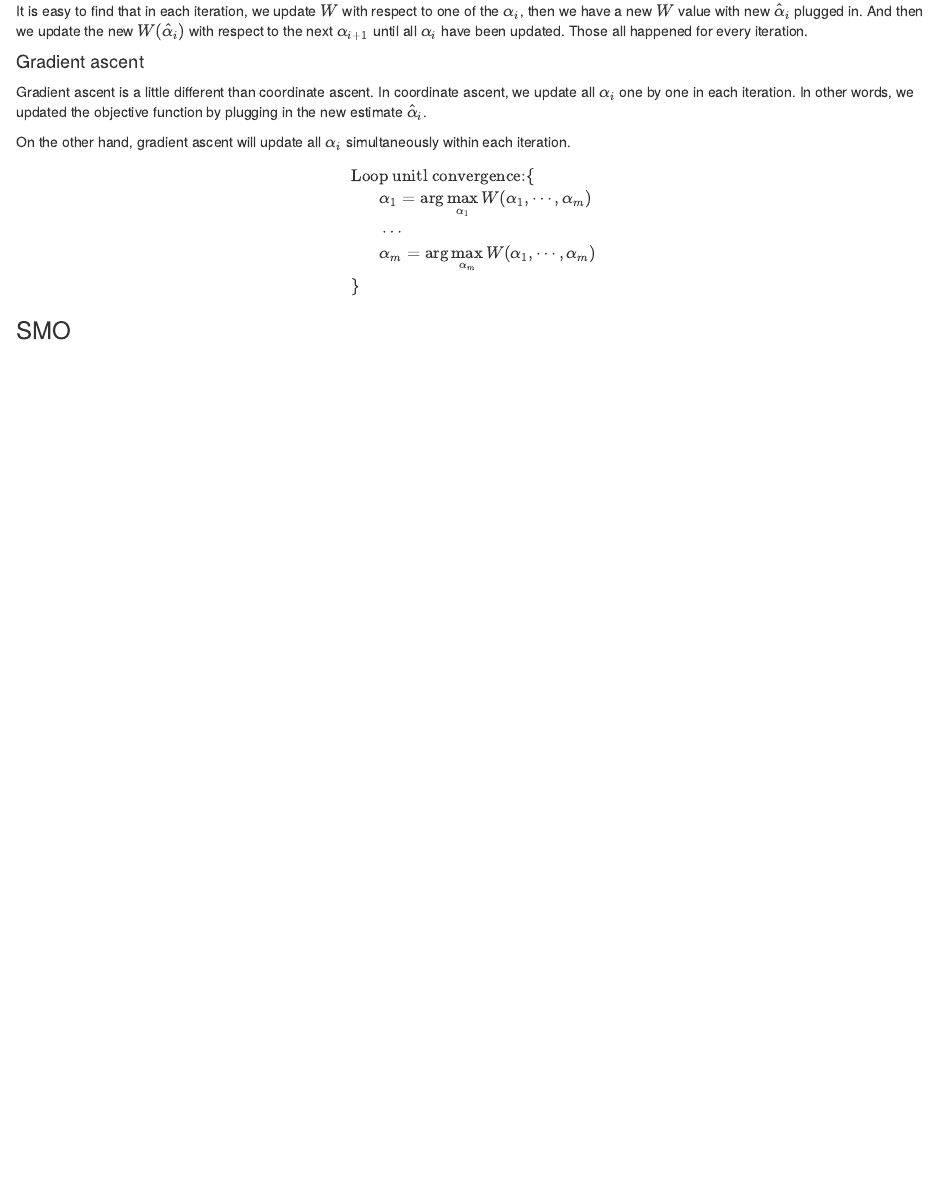
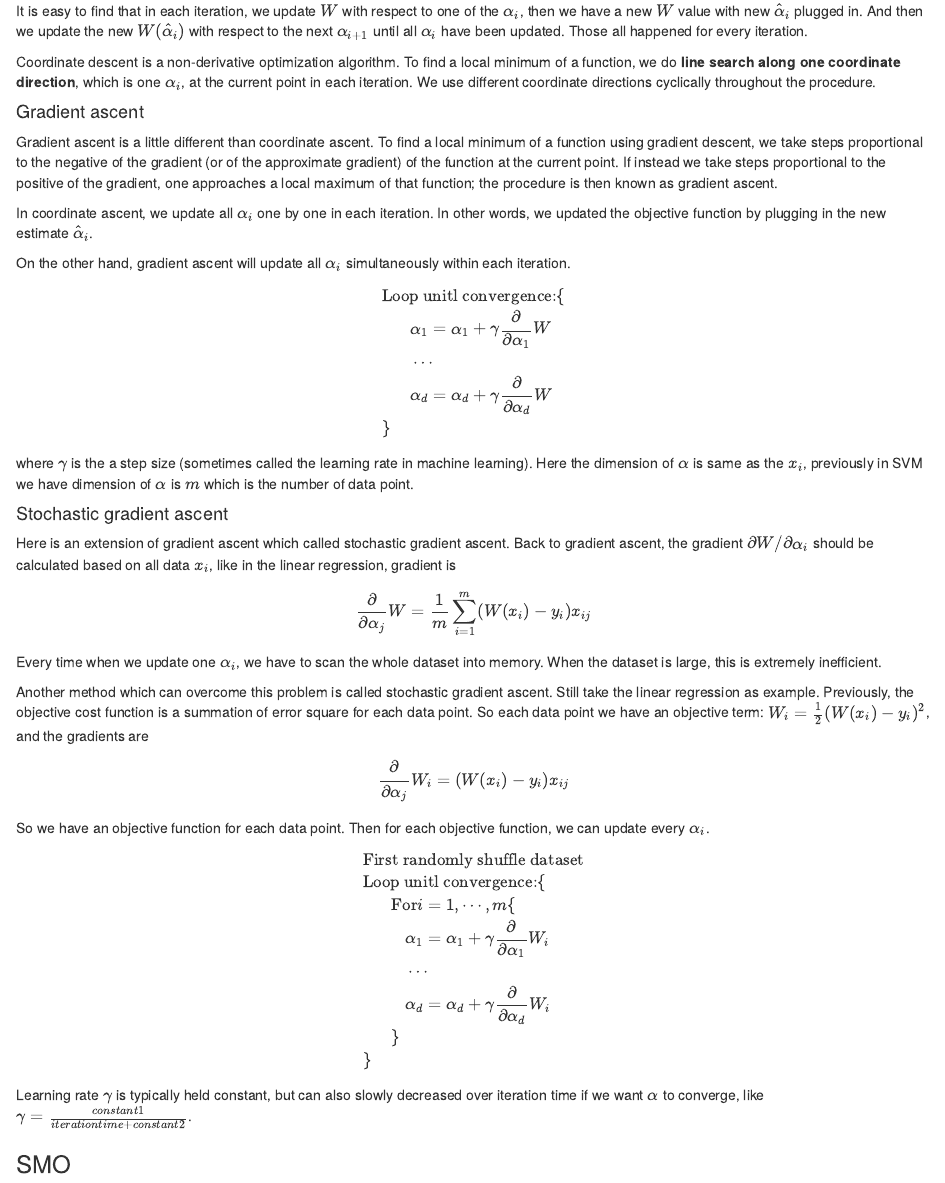
Before and after one commit to XiaosuTong/web, an R Markdown document (SVM/docs/01.intro.Rmd): the page in a window 1100 px wide, from 10430 px down. Rendered offline with R 4.5, knitr and Pandoc, with nearby package versions.

Commit message:
update web

```diff
--- a/SVM/docs/01.intro.Rmd
+++ b/SVM/docs/01.intro.Rmd
@@ -635,22 +635,68 @@ we have a new $W$ value with new $\hat \alpha_i$ plugged in. And then we update
 $W(\hat \alpha_i)$ with respect to the next $\alpha_{i+1}$ until all $\alpha_i$ have been updated. Those
 all happened for every iteration.
 
+Coordinate descent is a non-derivative optimization algorithm. To find a local minimum of a function,
+we do **line search along one coordinate direction**, which is one $\alpha_i$, at the current point in each
+iteration. We use different coordinate directions cyclically throughout the procedure.
+
 #### Gradient ascent ####
 
-Gradient ascent is a little different than coordinate ascent. In coordinate ascent, we update all $\alpha_i$ one by one in each iteration. In other words, we updated the objective function by plugging
-in the new estimate $\hat \alpha_i$.
+Gradient ascent is a little different than coordinate ascent.
+To find a local minimum of a function using gradient descent, we take steps proportional to the negative
+of the gradient (or of the approximate gradient) of the function at the current point. If instead we take
+steps proportional to the positive of the gradient, one approaches a local maximum of that function; the
+procedure is then known as gradient ascent.
+
+In coordinate ascent, we update all $\alpha_i$ one by one in each iteration. In other words, we updated
+the objective function by plugging in the new estimate $\hat \alpha_i$.
 
 On the other hand, gradient ascent will update all $\alpha_i$ simultaneously within each iteration.
 $$
 \begin{aligned}
 &\text{Loop unitl convergence:} \{ \\
-&\;\;\;\;\;\; \alpha_1 = \arg\max_{\alpha_1}W(\alpha_1,\cdots,\alpha_m) \\
+&\;\;\;\;\;\; \alpha_1 = \alpha_1 + \gamma \frac{\partial}{\partial \alpha_1}W \\
 &\;\;\;\;\;\; \cdots \\
-&\;\;\;\;\;\; \alpha_m = \arg\max_{\alpha_m}W(\alpha_1,\cdots,\alpha_m) \\
+&\;\;\;\;\;\; \alpha_d = \alpha_d + \gamma \frac{\partial}{\partial \alpha_d}W \\
 &\}
 \end{aligned}
 $$
+where $\gamma$ is the  a step size (sometimes called the learning rate in machine learning). Here the dimension
+of $\alpha$ is same as the $x_i$, previously in SVM we have dimension of $\alpha$ is $m$ which is the number
+of data point.
 
+#### Stochastic gradient ascent ####
+
+Here is an extension of gradient ascent which called stochastic gradient ascent. Back to gradient ascent,
+the gradient $\partial W / \partial\alpha_i$ should be calculated based on all data $x_i$, like in the linear
+regression, gradient is
+$$
+\frac{\partial}{\partial\alpha_j} W = \frac{1}{m}\sum_{i=1}^m (W(x_i) - y_i)x_{ij}
+$$
+Every time when we update one $\alpha_i$, we have to scan the whole dataset into memory. When the dataset is
+large, this is extremely inefficient.
+
+Another method which can overcome this problem is called stochastic gradient ascent. Still take the linear
+regression as example. Previously, the objective cost function is a summation of error square for each data
+point. So each data point we have an objective term: $W_i = \frac{1}{2}(W(x_i) - y_i)^2$, and the gradients are
+$$
+\frac{\partial}{\partial\alpha_j} W_i = (W(x_i) - y_i)x_{ij}
+$$
+So we have an objective function for each data point. Then for each objective function, we can update every
+$\alpha_i$.
+$$
+\begin{aligned}
+& \text{First randomly shuffle dataset} \\
+& \text{Loop unitl convergence:} \{ \\
+& \;\;\;\;\;\; \text{For} i = 1, \cdots, m \{ \\
+& \;\;\;\;\;\;\;\;\; \alpha_1 = \alpha_1 + \gamma \frac{\partial}{\partial \alpha_1} W_i \\
+& \;\;\;\;\;\;\;\;\; \cdots \\
+& \;\;\;\;\;\;\;\;\; \alpha_d = \alpha_d + \gamma \frac{\partial}{\partial \alpha_d} W_i \\
+& \;\;\;\;\;\; \} \\
+& \}
+\end{aligned}
+$$
+Learning rate $\gamma$ is typically held constant, but can also slowly decreased over iteration time if we want
+$\alpha$ to converge, like $\gamma = \frac{constant1}{iterationtime + constant2}$.
 
 ### SMO ###
 
```
Also changed, not shown: SVM/code/01.intro.R (+50 -4 lines), SVM/index.html.
